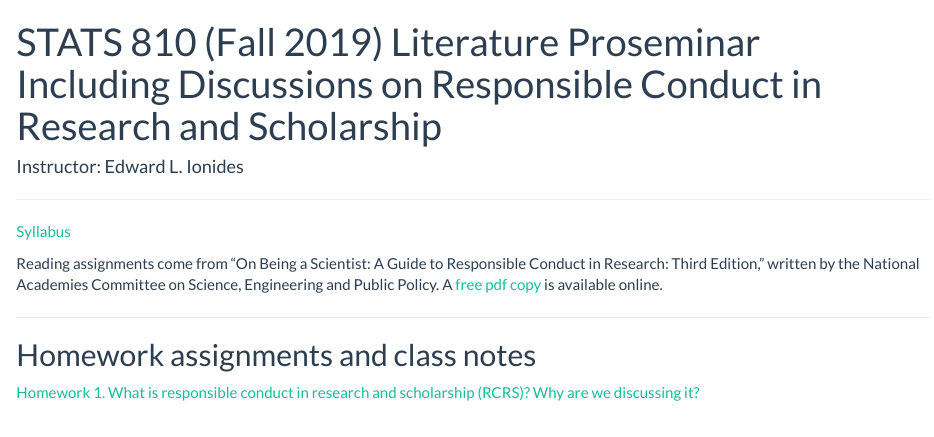
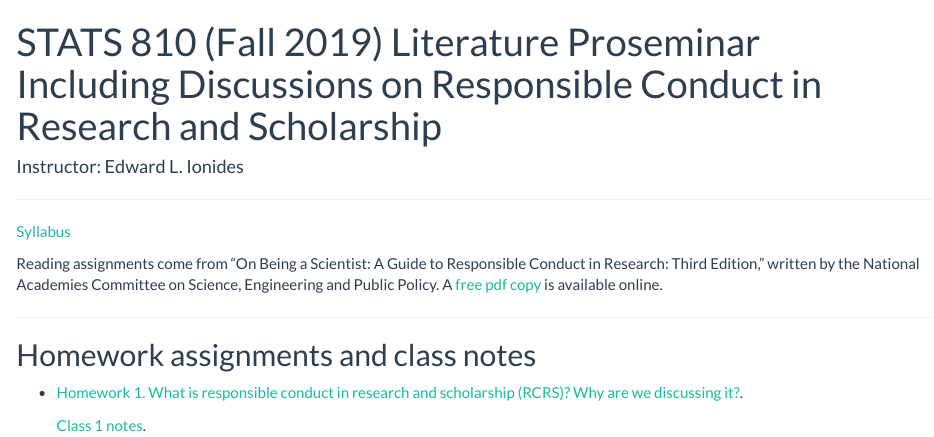
Before and after one commit to ionides/810f19, an R Markdown document (index.Rmd): the page in a window 1100 px wide, from its top. The pictures show the output file index.html that the author committed with the source, opened offline.

Commit message:
upating index

```diff
--- a/index.Rmd
+++ b/index.Rmd
@@ -20,7 +20,10 @@ A [free pdf copy](http://www.nap.edu/catalog.php?record_id=12192) is available o
 
 ## Homework assignments and class notes
 
-[Homework 1. What is responsible conduct in research and scholarship (RCRS)? Why are we discussing it?](hw01.pdf)
+* [Homework 1. What is responsible conduct in research and scholarship (RCRS)? Why are we discussing it?](hw01.pdf).
+
+    [Class 1 notes](class01.pdf).
+
 
 ------------
 
```
Also changed, not shown: index.html.
